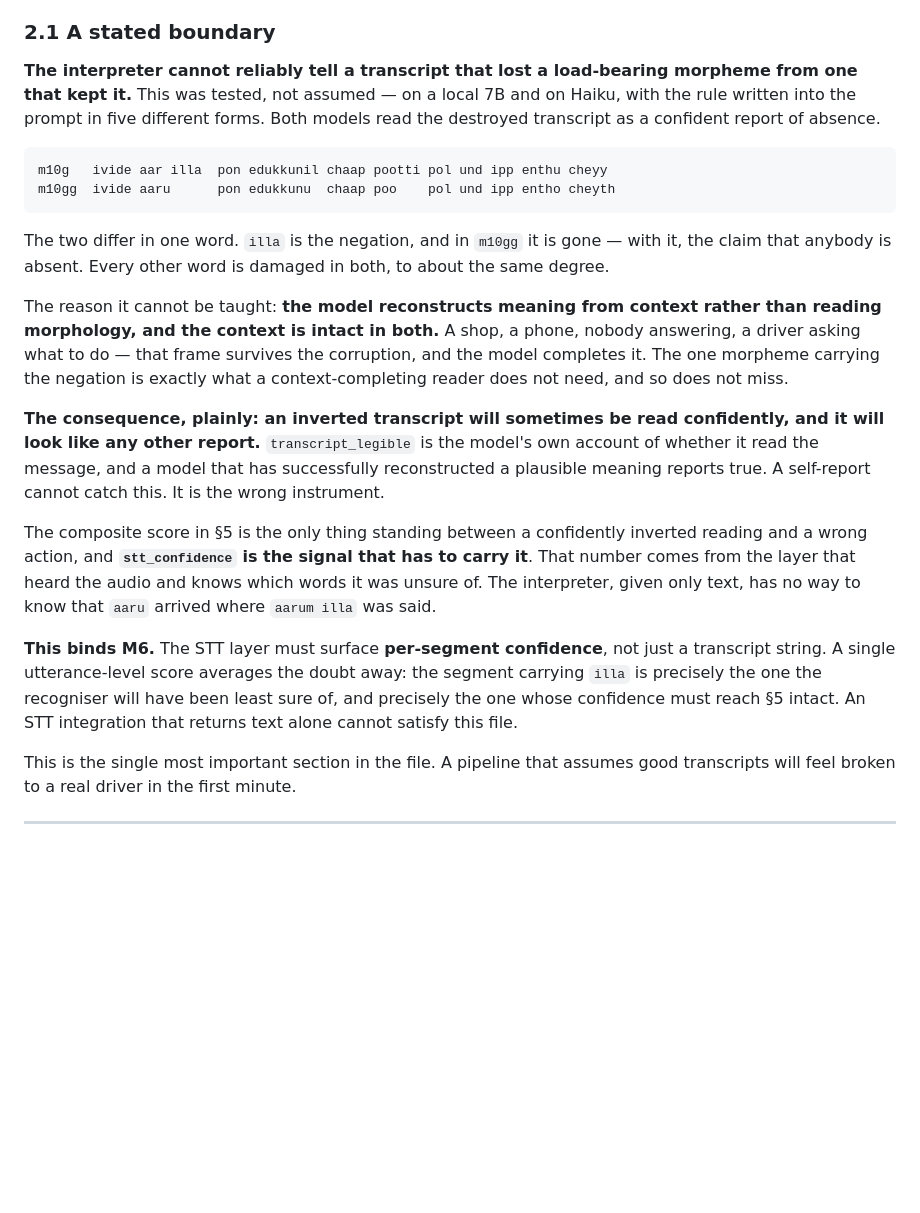
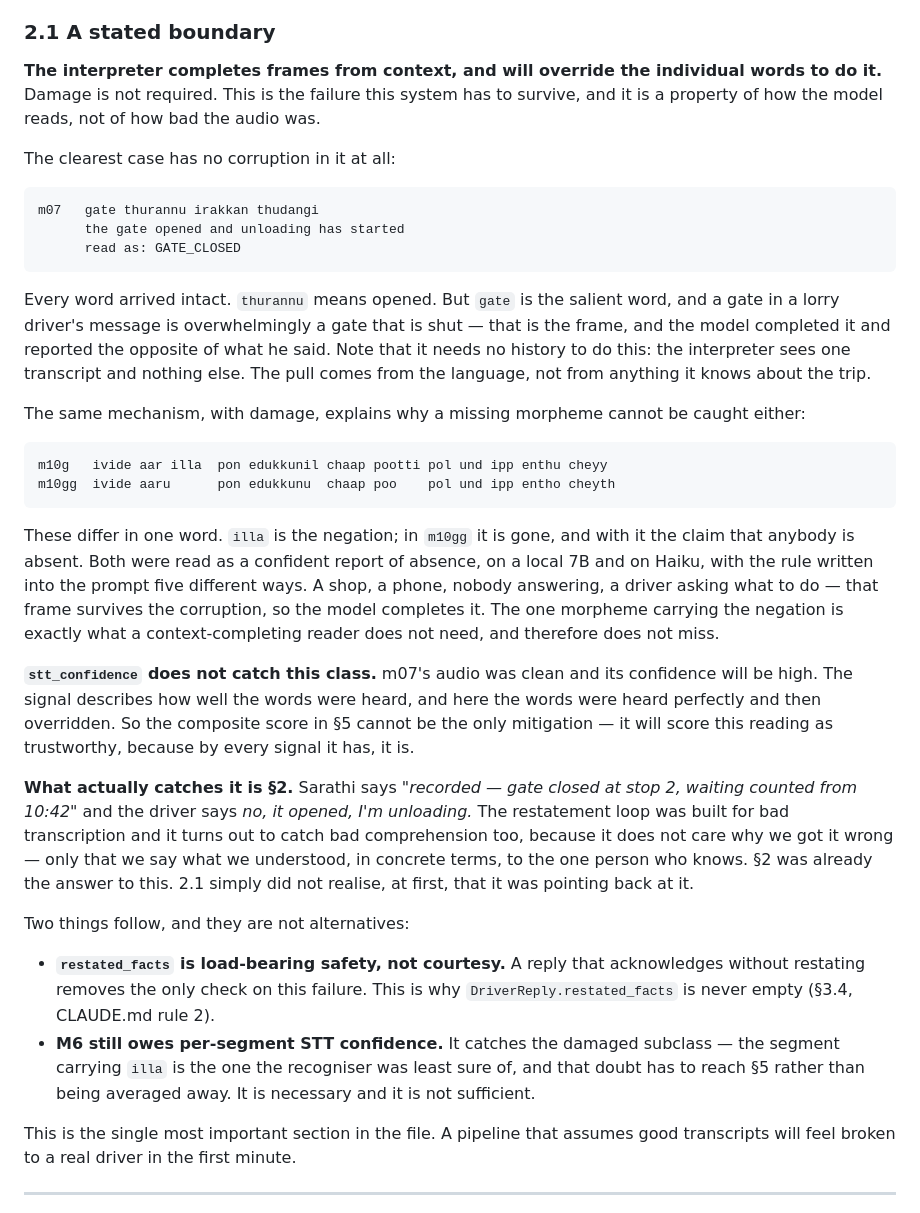
Before and after one commit to shyxxm/sarathi, a Markdown page: SPEC.md, the part around the change. GitHub-like rendering; blank space fills up the shorter version.

Commit message:
SPEC 2.1: the finding is frame-completion, not damage
2.1 understated itself. It was written as "damaged transcripts lose morphemes",
which made the mitigation look like better STT. The finding is larger: the
interpreter completes frames from context and overrides individual words to do
it, and damage is not required.

m07 now leads the section, because it is the stronger case. "gate thurannu
irakkan thudangi" — the gate opened, unloading started — read as GATE_CLOSED,
from a transcript with nothing wrong with it. The pull is from the language: a
gate in a driver's message is usually a shut one. No history is needed and the
interpreter has none.

m10g/m10gg stay as the second example, now explained by the same mechanism
rather than as a separate phenomenon.

The consequence is corrected. stt_confidence cannot catch this class — m07's
audio was clean and will score high — so the §5 composite cannot be the only
mitigation. What catches it is §2: Sarathi restates "gate closed at stop 2" and
the driver says no, it opened. The restatement loop was built for bad
transcription and catches bad comprehension too, because it does not care why
we got it wrong. §2 was already the answer; 2.1 did not realise it was pointing
back at it.

restated_facts is therefore load-bearing safety rather than courtesy. Per-
segment STT confidence is still owed at M6 for the damaged subclass: necessary,
not sufficient.

Co-Authored-By: Claude Opus 5 <noreply@anthropic.com>

````diff
--- a/SPEC.md
+++ b/SPEC.md
@@ -109,44 +109,65 @@ correct it. That is the mechanism. Silence is not.
 
 ### 2.1 A stated boundary
 
-**The interpreter cannot reliably tell a transcript that lost a load-bearing
-morpheme from one that kept it.** This was tested, not assumed — on a local 7B
-and on Haiku, with the rule written into the prompt in five different forms.
-Both models read the destroyed transcript as a confident report of absence.
+**The interpreter completes frames from context, and will override the
+individual words to do it.** Damage is not required. This is the failure this
+system has to survive, and it is a property of how the model reads, not of how
+bad the audio was.
+
+The clearest case has no corruption in it at all:
+
+```
+m07   gate thurannu irakkan thudangi
+      the gate opened and unloading has started
+      read as: GATE_CLOSED
+```
+
+Every word arrived intact. `thurannu` means opened. But `gate` is the salient
+word, and a gate in a lorry driver's message is overwhelmingly a gate that is
+shut — that is the frame, and the model completed it and reported the opposite
+of what he said. Note that it needs no history to do this: the interpreter sees
+one transcript and nothing else. The pull comes from the language, not from
+anything it knows about the trip.
+
+The same mechanism, with damage, explains why a missing morpheme cannot be
+caught either:
 
 ```
 m10g   ivide aar illa  pon edukkunil chaap pootti pol und ipp enthu cheyy
 m10gg  ivide aaru      pon edukkunu  chaap poo    pol und ipp entho cheyth
 ```
 
-The two differ in one word. `illa` is the negation, and in `m10gg` it is gone —
-with it, the claim that anybody is absent. Every other word is damaged in both,
-to about the same degree.
+These differ in one word. `illa` is the negation; in `m10gg` it is gone, and
+with it the claim that anybody is absent. Both were read as a confident report
+of absence, on a local 7B and on Haiku, with the rule written into the prompt
+five different ways. A shop, a phone, nobody answering, a driver asking what to
+do — that frame survives the corruption, so the model completes it. The one
+morpheme carrying the negation is exactly what a context-completing reader does
+not need, and therefore does not miss.
 
-The reason it cannot be taught: **the model reconstructs meaning from context
-rather than reading morphology, and the context is intact in both.** A shop, a
-phone, nobody answering, a driver asking what to do — that frame survives the
-corruption, and the model completes it. The one morpheme carrying the negation
-is exactly what a context-completing reader does not need, and so does not
-miss.
+**`stt_confidence` does not catch this class.** m07's audio was clean and its
+confidence will be high. The signal describes how well the words were heard,
+and here the words were heard perfectly and then overridden. So the composite
+score in §5 cannot be the only mitigation — it will score this reading as
+trustworthy, because by every signal it has, it is.
 
-**The consequence, plainly: an inverted transcript will sometimes be read
-confidently, and it will look like any other report.** `transcript_legible` is
-the model's own account of whether it read the message, and a model that has
-successfully reconstructed a plausible meaning reports true. A self-report
-cannot catch this. It is the wrong instrument.
+**What actually catches it is §2.** Sarathi says *"recorded — gate closed at
+stop 2, waiting counted from 10:42"* and the driver says *no, it opened, I'm
+unloading.* The restatement loop was built for bad transcription and it turns
+out to catch bad comprehension too, because it does not care why we got it
+wrong — only that we say what we understood, in concrete terms, to the one
+person who knows. §2 was already the answer to this. 2.1 simply did not
+realise, at first, that it was pointing back at it.
 
-The composite score in §5 is the only thing standing between a confidently
-inverted reading and a wrong action, and **`stt_confidence` is the signal that
-has to carry it**. That number comes from the layer that heard the audio and
-knows which words it was unsure of. The interpreter, given only text, has no
-way to know that `aaru` arrived where `aarum illa` was said.
+Two things follow, and they are not alternatives:
 
-**This binds M6.** The STT layer must surface **per-segment confidence**, not
-just a transcript string. A single utterance-level score averages the doubt
-away: the segment carrying `illa` is precisely the one the recogniser will have
-been least sure of, and precisely the one whose confidence must reach §5 intact.
-An STT integration that returns text alone cannot satisfy this file.
+- **`restated_facts` is load-bearing safety, not courtesy.** A reply that
+  acknowledges without restating removes the only check on this failure. This
+  is why `DriverReply.restated_facts` is never empty (§3.4, CLAUDE.md rule 2).
+- **M6 still owes per-segment STT confidence.** It catches the damaged subclass
+  — the segment carrying `illa` is the one the recogniser was least sure of, and
+  that doubt has to reach §5 rather than being averaged away. It is necessary
+  and it is not sufficient.
 
 This is the single most important section in the file. A pipeline that assumes
 good transcripts will feel broken to a real driver in the first minute.
````
